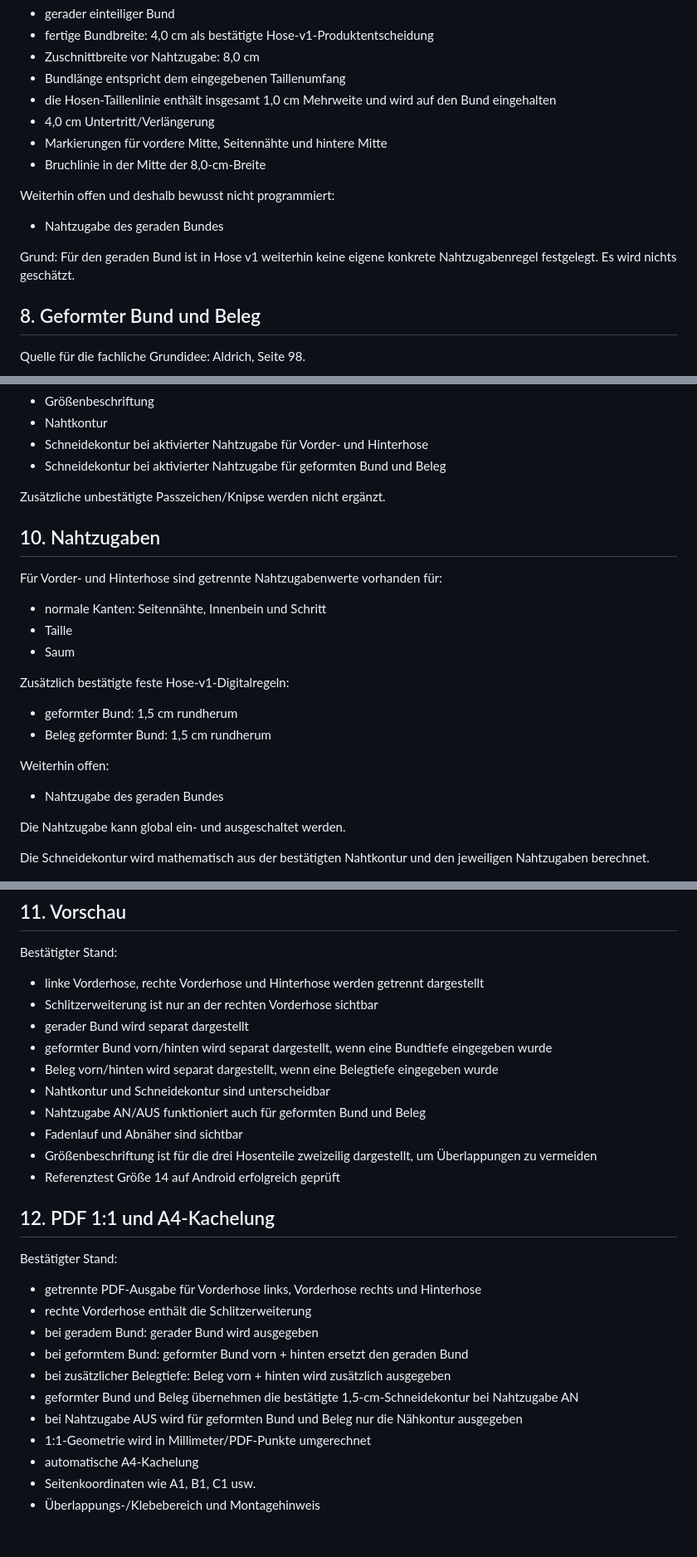
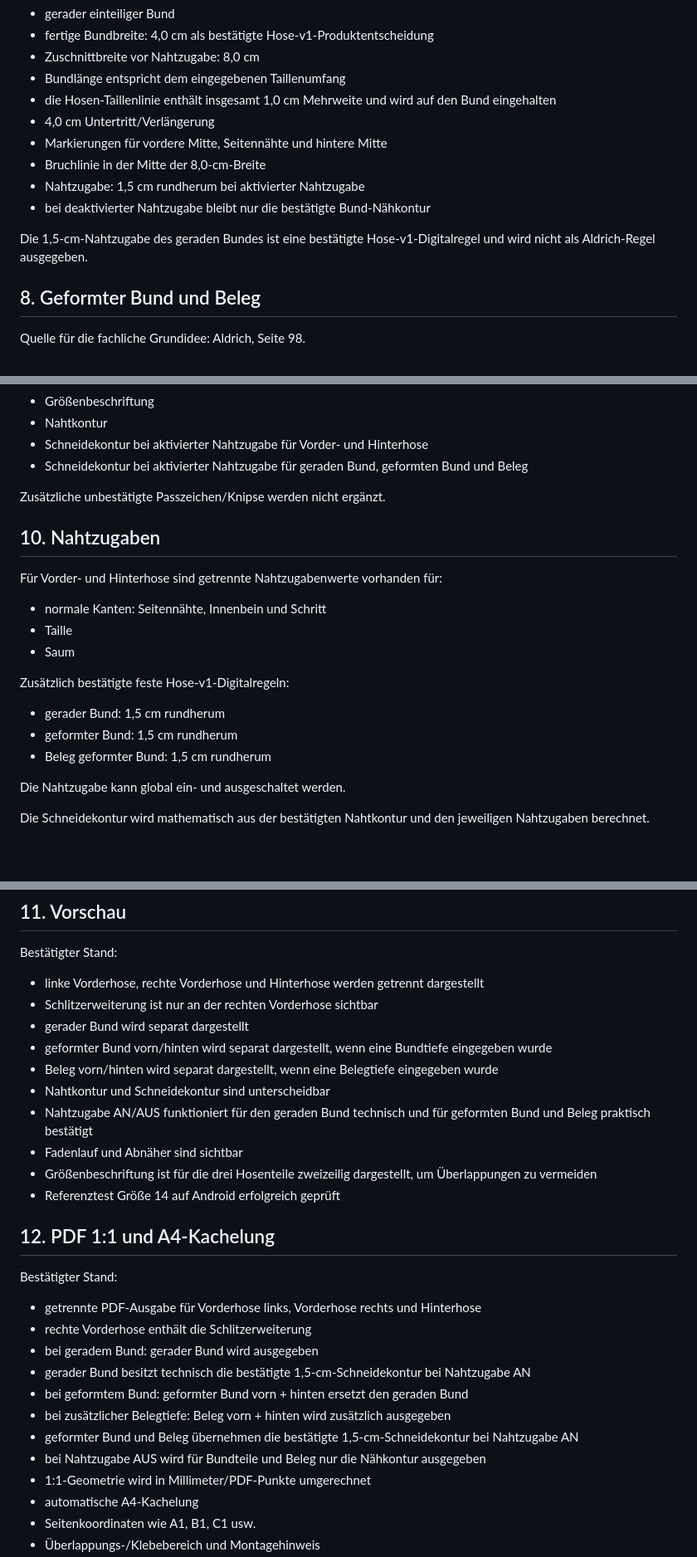
Before and after one commit to frechdachs285-sketch/chatgpt-projects, a Markdown page: schnittmuster_app/docs/Schnittmuster_App_Hose_v1_Aldrich_Quelldatei.md, 3 parts joined by grey strips. Shown at 83% size. GitHub-like rendering; blank space fills up the shorter version.

```diff
--- a/schnittmuster_app/docs/Schnittmuster_App_Hose_v1_Aldrich_Quelldatei.md
+++ b/schnittmuster_app/docs/Schnittmuster_App_Hose_v1_Aldrich_Quelldatei.md
@@ -149,11 +149,10 @@ Bestätigter Hose-v1-Stand:
 - 4,0 cm Untertritt/Verlängerung
 - Markierungen für vordere Mitte, Seitennähte und hintere Mitte
 - Bruchlinie in der Mitte der 8,0-cm-Breite
+- Nahtzugabe: 1,5 cm rundherum bei aktivierter Nahtzugabe
+- bei deaktivierter Nahtzugabe bleibt nur die bestätigte Bund-Nähkontur
 
-Weiterhin offen und deshalb bewusst nicht programmiert:
-- Nahtzugabe des geraden Bundes
-
-Grund: Für den geraden Bund ist in Hose v1 weiterhin keine eigene konkrete Nahtzugabenregel festgelegt. Es wird nichts geschätzt.
+Die 1,5-cm-Nahtzugabe des geraden Bundes ist eine bestätigte Hose-v1-Digitalregel und wird nicht als Aldrich-Regel ausgegeben.
 
 ## 8. Geformter Bund und Beleg
 Quelle für die fachliche Grundidee: Aldrich, Seite 98.
@@ -208,7 +207,7 @@ Vorhanden sind außerdem:
 - Größenbeschriftung
 - Nahtkontur
 - Schneidekontur bei aktivierter Nahtzugabe für Vorder- und Hinterhose
-- Schneidekontur bei aktivierter Nahtzugabe für geformten Bund und Beleg
+- Schneidekontur bei aktivierter Nahtzugabe für geraden Bund, geformten Bund und Beleg
 
 Zusätzliche unbestätigte Passzeichen/Knipse werden nicht ergänzt.
 
@@ -219,11 +218,9 @@ Für Vorder- und Hinterhose sind getrennte Nahtzugabenwerte vorhanden für:
 - Saum
 
 Zusätzlich bestätigte feste Hose-v1-Digitalregeln:
+- gerader Bund: 1,5 cm rundherum
 - geformter Bund: 1,5 cm rundherum
 - Beleg geformter Bund: 1,5 cm rundherum
-
-Weiterhin offen:
-- Nahtzugabe des geraden Bundes
 
 Die Nahtzugabe kann global ein- und ausgeschaltet werden.
 
@@ -237,7 +234,7 @@ Bestätigter Stand:
 - geformter Bund vorn/hinten wird separat dargestellt, wenn eine Bundtiefe eingegeben wurde
 - Beleg vorn/hinten wird separat dargestellt, wenn eine Belegtiefe eingegeben wurde
 - Nahtkontur und Schneidekontur sind unterscheidbar
-- Nahtzugabe AN/AUS funktioniert auch für geformten Bund und Beleg
+- Nahtzugabe AN/AUS funktioniert für den geraden Bund technisch und für geformten Bund und Beleg praktisch bestätigt
 - Fadenlauf und Abnäher sind sichtbar
 - Größenbeschriftung ist für die drei Hosenteile zweizeilig dargestellt, um Überlappungen zu vermeiden
 - Referenztest Größe 14 auf Android erfolgreich geprüft
@@ -247,10 +244,11 @@ Bestätigter Stand:
 - getrennte PDF-Ausgabe für Vorderhose links, Vorderhose rechts und Hinterhose
 - rechte Vorderhose enthält die Schlitzerweiterung
 - bei geradem Bund: gerader Bund wird ausgegeben
+- gerader Bund besitzt technisch die bestätigte 1,5-cm-Schneidekontur bei Nahtzugabe AN
 - bei geformtem Bund: geformter Bund vorn + hinten ersetzt den geraden Bund
 - bei zusätzlicher Belegtiefe: Beleg vorn + hinten wird zusätzlich ausgegeben
 - geformter Bund und Beleg übernehmen die bestätigte 1,5-cm-Schneidekontur bei Nahtzugabe AN
-- bei Nahtzugabe AUS wird für geformten Bund und Beleg nur die Nähkontur ausgegeben
+- bei Nahtzugabe AUS wird für Bundteile und Beleg nur die Nähkontur ausgegeben
 - 1:1-Geometrie wird in Millimeter/PDF-Punkte umgerechnet
 - automatische A4-Kachelung
 - Seitenkoordinaten wie A1, B1, C1 usw.
```
Also changed, not shown: other parts of schnittmuster_app/docs/Schnittmuster_App_Hose_v1_Aldrich_Quelldatei.md (+8 -2 lines).
